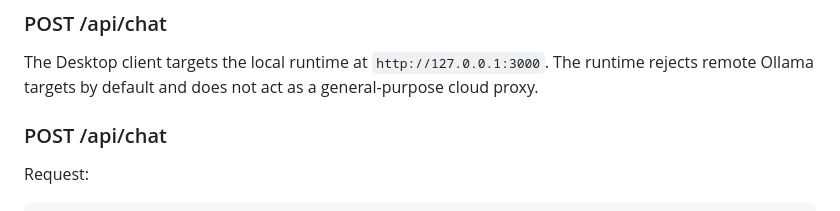
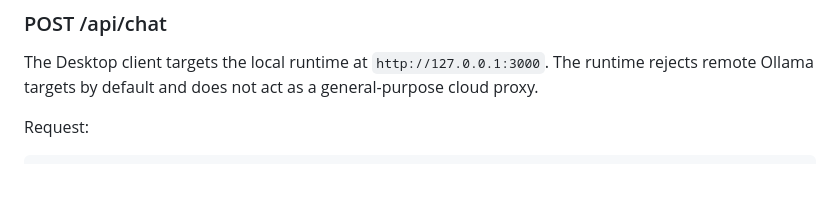
Before and after one commit to ahmedsaturki/ORBIT-MARKETING-OS, a Markdown page: docs/API.md, the part around the change. GitHub-like rendering; blank space fills up the shorter version.

Commit message:
docs(api): remove duplicate local AI heading

````diff
--- a/docs/API.md
+++ b/docs/API.md
@@ -18,8 +18,6 @@ Returns local runtime state and configured Ollama profiles.
 ### POST /api/chat
 
 The Desktop client targets the local runtime at `http://127.0.0.1:3000`. The runtime rejects remote Ollama targets by default and does not act as a general-purpose cloud proxy.
-
-### POST /api/chat
 
 Request:
 ```json
````
